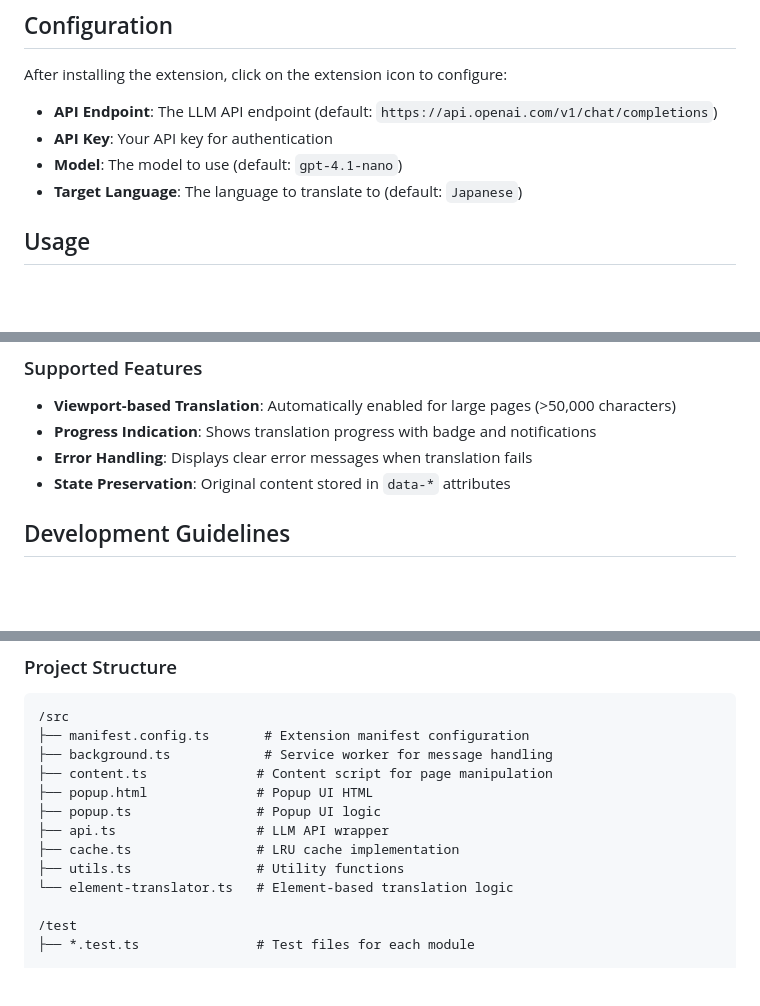
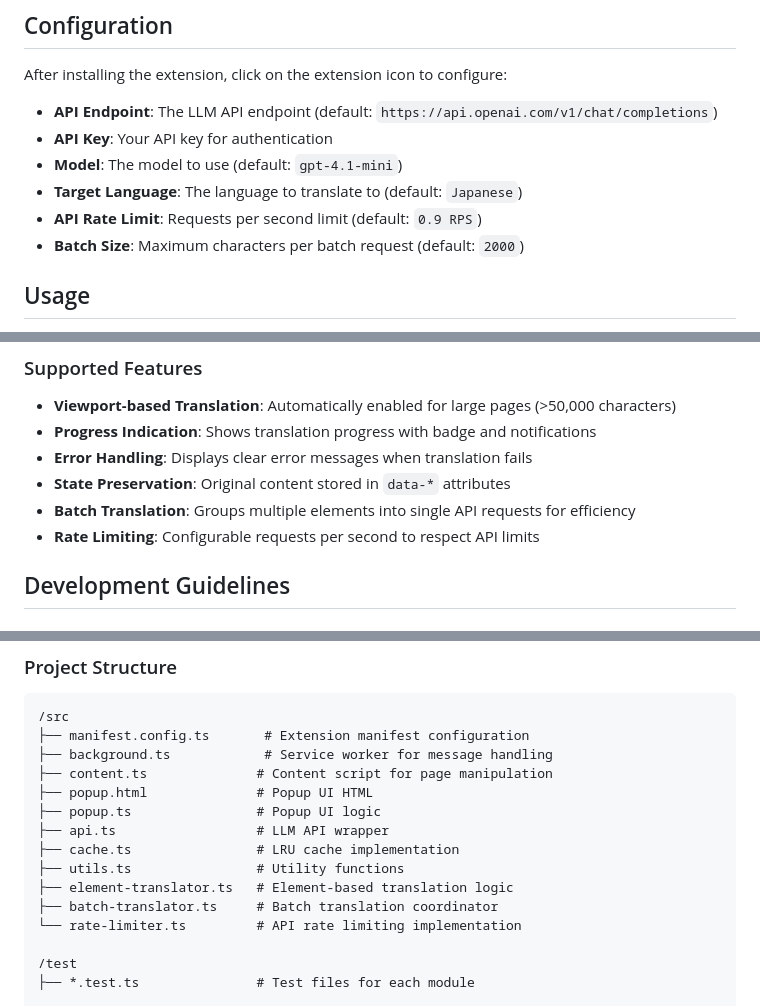
Before and after one commit to shunirr/ai-translation-extension, a Markdown page: README.md, 3 parts joined by grey strips. Rendered like a GitHub page; blank space fills up the shorter version.

Commit message:
Update README with new default parameters and features
- Update default model from gpt-4.1-nano to gpt-4.1-mini
- Add API Rate Limit and Batch Size to configuration section
- Add batch translation and rate limiting to supported features
- Update project structure with new modules (batch-translator.ts, rate-limiter.ts)

🤖 Generated with Claude Code (https://claude.ai/code)

Co-Authored-By: Claude <noreply@anthropic.com>

```diff
--- a/README.md
+++ b/README.md
@@ -77,8 +77,10 @@ After installing the extension, click on the extension icon to configure:
 
 - **API Endpoint**: The LLM API endpoint (default: `https://api.openai.com/v1/chat/completions`)
 - **API Key**: Your API key for authentication
-- **Model**: The model to use (default: `gpt-4.1-nano`)
+- **Model**: The model to use (default: `gpt-4.1-mini`)
 - **Target Language**: The language to translate to (default: `Japanese`)
+- **API Rate Limit**: Requests per second limit (default: `0.9 RPS`)
+- **Batch Size**: Maximum characters per batch request (default: `2000`)
 
 ## Usage
 
@@ -124,6 +126,8 @@ The extension consists of several key components:
 - **Progress Indication**: Shows translation progress with badge and notifications
 - **Error Handling**: Displays clear error messages when translation fails
 - **State Preservation**: Original content stored in `data-*` attributes
+- **Batch Translation**: Groups multiple elements into single API requests for efficiency
+- **Rate Limiting**: Configurable requests per second to respect API limits
 
 ## Development Guidelines
 
@@ -149,7 +153,9 @@ npm run build     # Ensure build succeeds
 ├── api.ts                  # LLM API wrapper
 ├── cache.ts                # LRU cache implementation
 ├── utils.ts                # Utility functions
-└── element-translator.ts   # Element-based translation logic
+├── element-translator.ts   # Element-based translation logic
+├── batch-translator.ts     # Batch translation coordinator
+└── rate-limiter.ts         # API rate limiting implementation
 
 /test
 ├── *.test.ts               # Test files for each module
```
